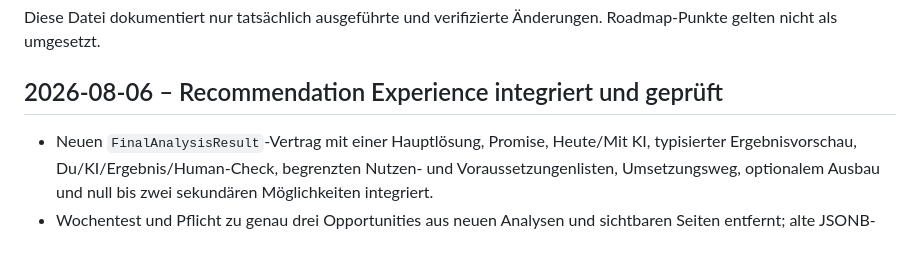
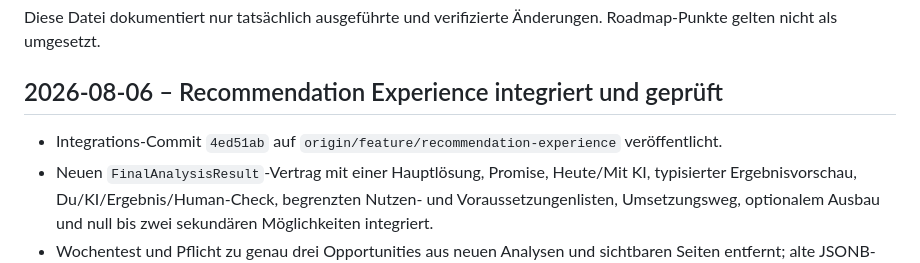
Before and after one commit to deryasarikaya/AI-Start-Map, a Markdown page: docs/CHANGELOG.md, the part around the change. GitHub-like rendering.

```diff
--- a/docs/CHANGELOG.md
+++ b/docs/CHANGELOG.md
@@ -6,6 +6,7 @@ Diese Datei dokumentiert nur tatsächlich ausgeführte und verifizierte Änderun
 
 ## 2026-08-06 – Recommendation Experience integriert und geprüft
 
+- Integrations-Commit `4ed51ab` auf `origin/feature/recommendation-experience` veröffentlicht.
 - Neuen `FinalAnalysisResult`-Vertrag mit einer Hauptlösung, Promise, Heute/Mit KI, typisierter Ergebnisvorschau, Du/KI/Ergebnis/Human-Check, begrenzten Nutzen- und Voraussetzungenlisten, Umsetzungsweg, optionalem Ausbau und null bis zwei sekundären Möglichkeiten integriert.
 - Wochentest und Pflicht zu genau drei Opportunities aus neuen Analysen und sichtbaren Seiten entfernt; alte JSONB-Analysen bleiben über die Legacy-Abbildung lesbar.
 - Problemfamilien, sechs getrennte Gates und deterministischen Solution-Selector in den produktiven Analysepfad eingebunden; Auswahl, Ausschlüsse, Gates und Validierung werden datensparsam strukturiert geloggt.
```
Also changed, not shown: docs/PROJECT_STATE.md (+1 -1 lines), 1 other file.
